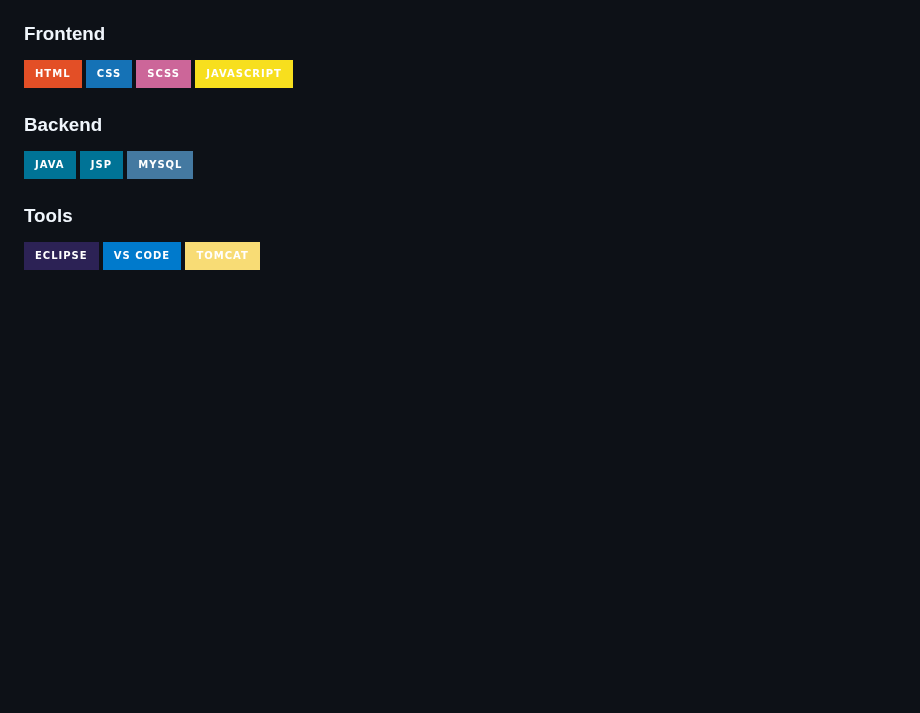
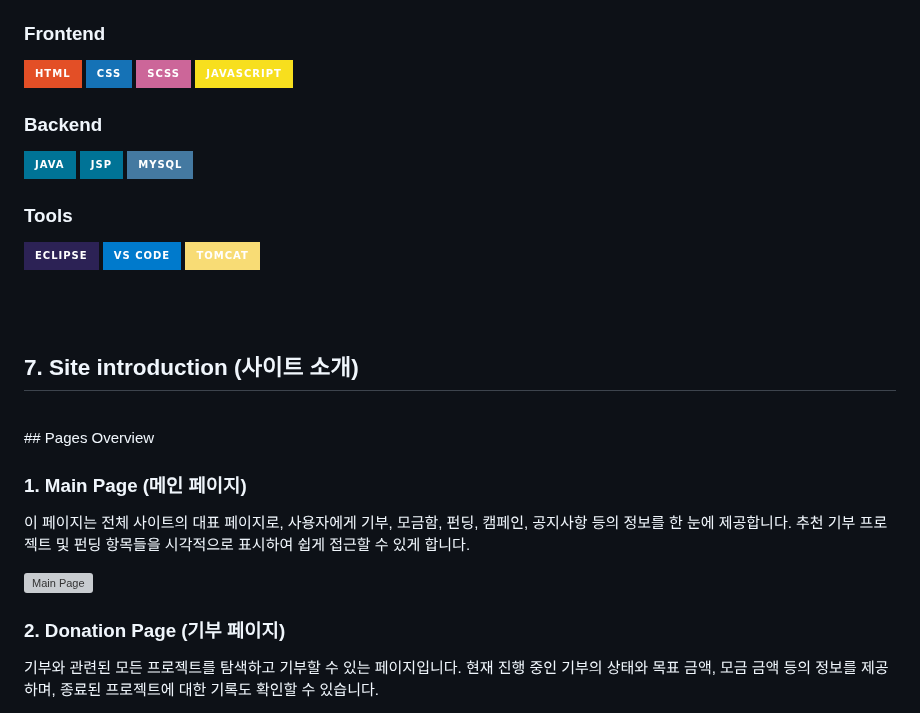
Before and after one commit to leeyerimmm/HappyBean, a Markdown page: README.md, the part around one of its changes. GitHub-like rendering; badges without logos; blank space fills up the shorter version; grey boxes are pictures that could not be loaded.

```diff
--- a/README.md
+++ b/README.md
@@ -158,3 +158,18 @@ Happypotato/
 ![Eclipse](https://img.shields.io/badge/Eclipse-2C2255?style=for-the-badge&logo=eclipse&logoColor=white)
 ![Visual Studio Code](https://img.shields.io/badge/VS%20Code-007ACC?style=for-the-badge&logo=visual-studio-code&logoColor=white)
 ![Apache Tomcat](https://img.shields.io/badge/Tomcat-F8DC75?style=for-the-badge&logo=apache-tomcat&logoColor=black)
+
+<br><br>
+
+## 7. Site introduction (사이트 소개)
+<br>
+## Pages Overview
+
+### 1. Main Page (메인 페이지)
+이 페이지는 전체 사이트의 대표 페이지로, 사용자에게 기부, 모금함, 펀딩, 캠페인, 공지사항 등의 정보를 한 눈에 제공합니다. 추천 기부 프로젝트 및 펀딩 항목들을 시각적으로 표시하여 쉽게 접근할 수 있게 합니다.
+
+![Main Page](./images/index.png)
+
+### 2. Donation Page (기부 페이지)
+기부와 관련된 모든 프로젝트를 탐색하고 기부할 수 있는 페이지입니다. 현재 진행 중인 기부의 상태와 목표 금액, 모금 금액 등의 정보를 제공하며, 종료된 프로젝트에 대한 기록도 확인할 수 있습니다.
+
```
Also changed, not shown: other parts of README.md (+26 -0 lines).
